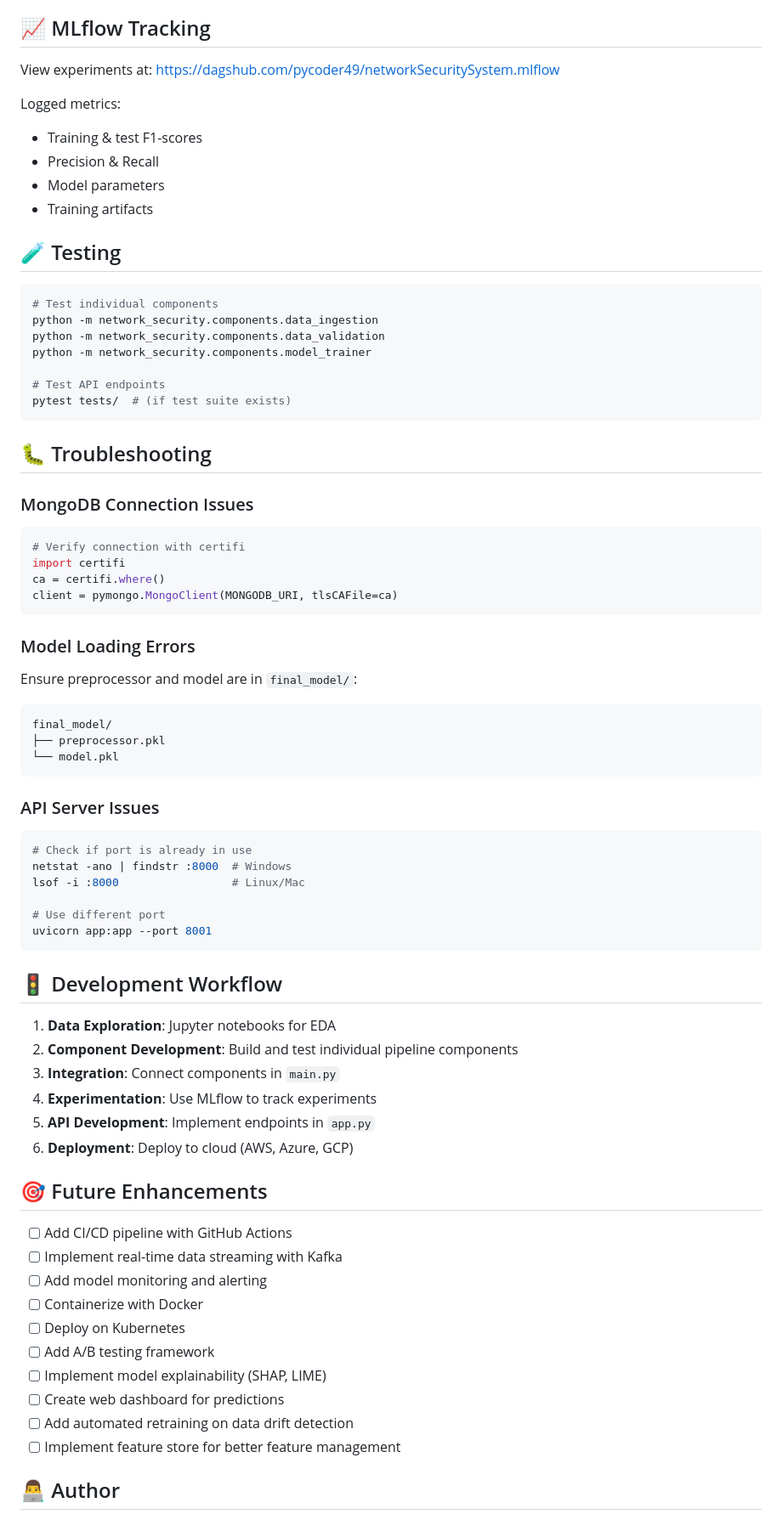
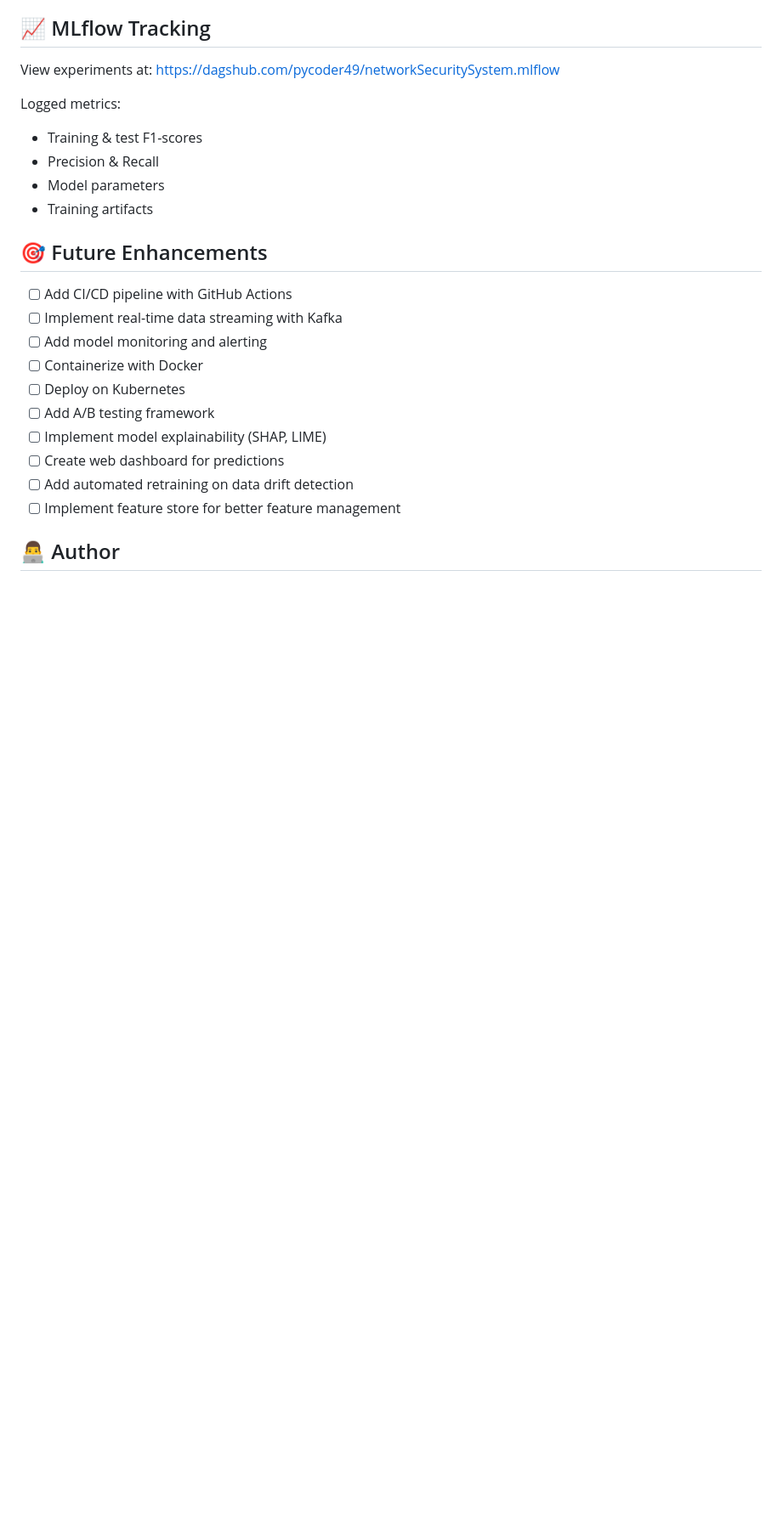
Before and after one commit to pycoder49/networkSecuritySystem, a Markdown page: README.md, the part around the change printed below. Shown: that part at 85% size. Rendered like a GitHub page; blank space fills up the shorter version.

````diff
--- a/README.md
+++ b/README.md
@@ -296,54 +238,6 @@ Logged metrics:
 - Model parameters
 - Training artifacts
 
-## 🧪 Testing
-
-```bash
-# Test individual components
-python -m network_security.components.data_ingestion
-python -m network_security.components.data_validation
-python -m network_security.components.model_trainer
-
-# Test API endpoints
-pytest tests/  # (if test suite exists)
-```
-
-## 🐛 Troubleshooting
-
-### MongoDB Connection Issues
-```python
-# Verify connection with certifi
-import certifi
-ca = certifi.where()
-client = pymongo.MongoClient(MONGODB_URI, tlsCAFile=ca)
-```
-
-### Model Loading Errors
-Ensure preprocessor and model are in `final_model/`:
-```
-final_model/
-├── preprocessor.pkl
-└── model.pkl
-```
-
-### API Server Issues
-```bash
-# Check if port is already in use
-netstat -ano | findstr :8000  # Windows
-lsof -i :8000                 # Linux/Mac
-
-# Use different port
-uvicorn app:app --port 8001
-```
-
-## 🚦 Development Workflow
-
-1. **Data Exploration**: Jupyter notebooks for EDA
-2. **Component Development**: Build and test individual pipeline components
-3. **Integration**: Connect components in `main.py`
-4. **Experimentation**: Use MLflow to track experiments
-5. **API Development**: Implement endpoints in `app.py`
-6. **Deployment**: Deploy to cloud (AWS, Azure, GCP)
 
 ## 🎯 Future Enhancements
 
````
Also changed, not shown: other parts of README.md (+0 -73 lines).
